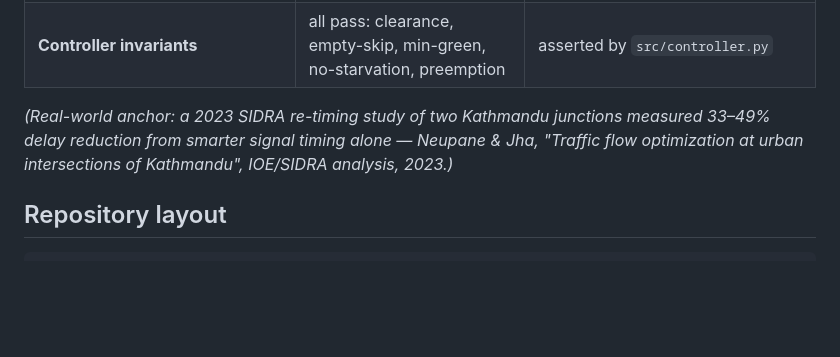
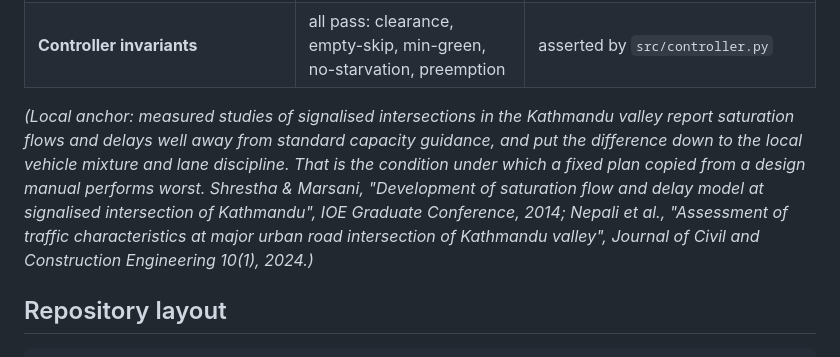
Before and after one commit to kafle1/relay, a Markdown page: README.md, the part around the change. GitHub-like rendering; blank space fills up the shorter version.

Commit message:
docs: cite verified Kathmandu intersection studies
The SIDRA re-timing figure attributed to Neupane & Jha (2023) is not in any
index or repository and cannot be verified, so it goes. The Kathmandu anchor now
points at two studies that do exist and that make the narrower, checkable claim:
local saturation flows and delays sit well away from standard capacity guidance
because of the vehicle mixture and lane discipline, which is exactly when an
imported fixed plan performs worst.

```diff
--- a/README.md
+++ b/README.md
@@ -89,9 +89,13 @@ python3 -m venv .venv && .venv/bin/pip install -r requirements.txt
 | **Detector, real footage** | cars: strong; dense two-wheeler swarms: undercounts (improves at `--imgsz 960`) | known limitation — regional fine-tune is the fix, documented below |
 | **Controller invariants** | all pass: clearance, empty-skip, min-green, no-starvation, preemption | asserted by `src/controller.py` |
 
-*(Real-world anchor: a 2023 SIDRA re-timing study of two Kathmandu junctions measured 33–49% delay
-reduction from smarter signal timing alone — Neupane & Jha, "Traffic flow optimization at urban
-intersections of Kathmandu", IOE/SIDRA analysis, 2023.)*
+*(Local anchor: measured studies of signalised intersections in the Kathmandu valley report
+saturation flows and delays well away from standard capacity guidance, and put the difference down
+to the local vehicle mixture and lane discipline. That is the condition under which a fixed plan
+copied from a design manual performs worst. Shrestha & Marsani, "Development of saturation flow and
+delay model at signalised intersection of Kathmandu", IOE Graduate Conference, 2014; Nepali et al.,
+"Assessment of traffic characteristics at major urban road intersection of Kathmandu valley",
+Journal of Civil and Construction Engineering 10(1), 2024.)*
 
 ## Repository layout
 
```
